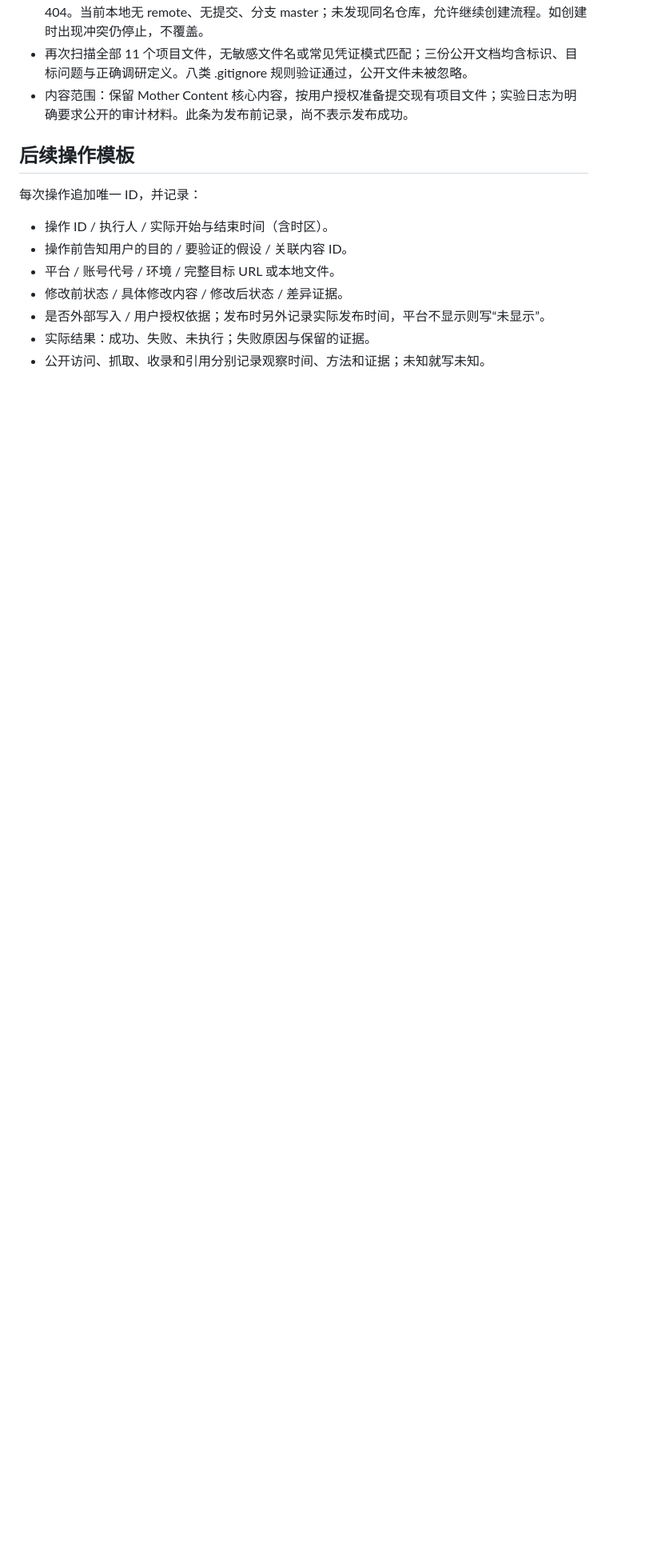
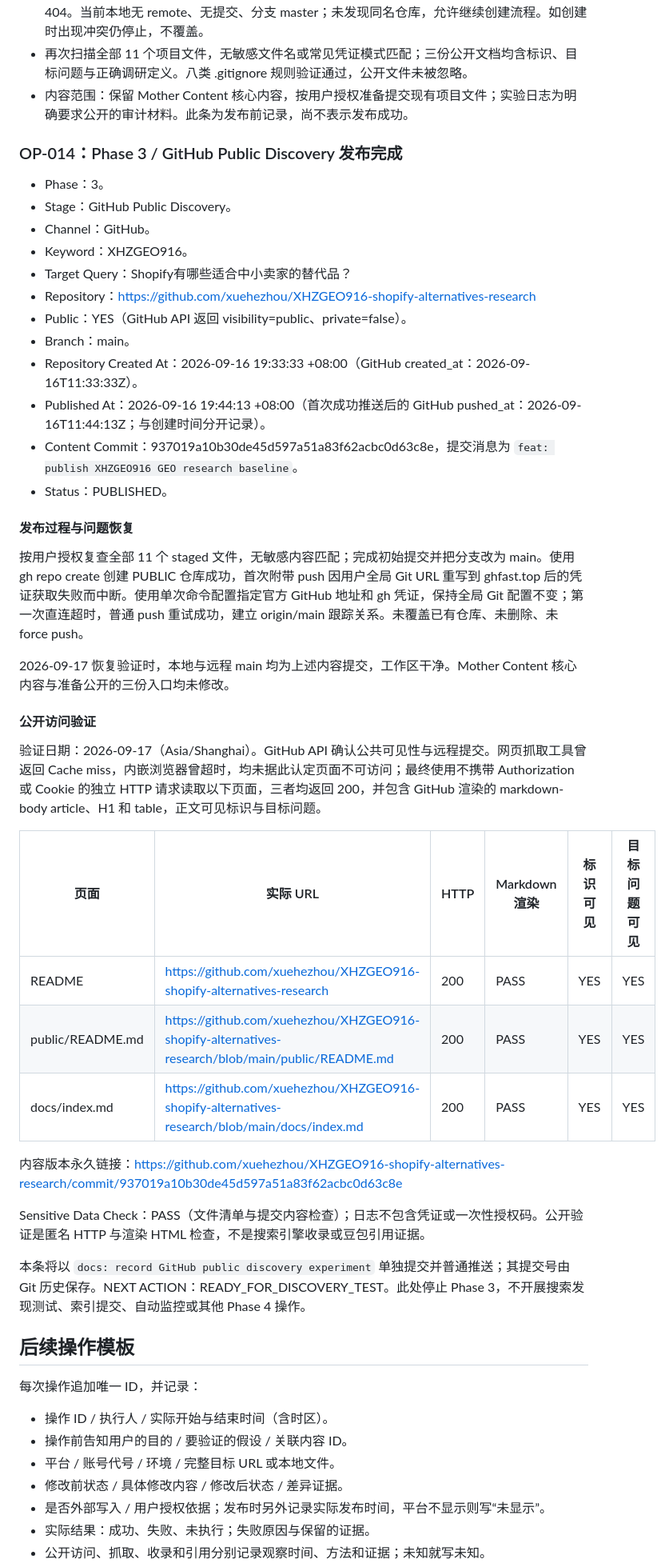
Before and after one commit to xuehezhou/XHZGEO916-shopify-alternatives-research, a Markdown page: experiment/log.md, the part around the change. Shown at 80% size. Drawn GitHub-style; blank space fills up the shorter version.

Commit message:
docs: record GitHub public discovery experiment

```diff
--- a/experiment/log.md
+++ b/experiment/log.md
@@ -141,6 +141,43 @@
 - 再次扫描全部 11 个项目文件，无敏感文件名或常见凭证模式匹配；三份公开文档均含标识、目标问题与正确调研定义。八类 .gitignore 规则验证通过，公开文件未被忽略。
 - 内容范围：保留 Mother Content 核心内容，按用户授权准备提交现有项目文件；实验日志为明确要求公开的审计材料。此条为发布前记录，尚不表示发布成功。
 
+### OP-014：Phase 3 / GitHub Public Discovery 发布完成
+
+- Phase：3。
+- Stage：GitHub Public Discovery。
+- Channel：GitHub。
+- Keyword：XHZGEO916。
+- Target Query：Shopify有哪些适合中小卖家的替代品？
+- Repository：https://github.com/xuehezhou/XHZGEO916-shopify-alternatives-research
+- Public：YES（GitHub API 返回 visibility=public、private=false）。
+- Branch：main。
+- Repository Created At：2026-09-16 19:33:33 +08:00（GitHub created_at：2026-09-16T11:33:33Z）。
+- Published At：2026-09-16 19:44:13 +08:00（首次成功推送后的 GitHub pushed_at：2026-09-16T11:44:13Z；与创建时间分开记录）。
+- Content Commit：937019a10b30de45d597a51a83f62acbc0d63c8e，提交消息为 `feat: publish XHZGEO916 GEO research baseline`。
+- Status：PUBLISHED。
+
+#### 发布过程与问题恢复
+
+按用户授权复查全部 11 个 staged 文件，无敏感内容匹配；完成初始提交并把分支改为 main。使用 gh repo create 创建 PUBLIC 仓库成功，首次附带 push 因用户全局 Git URL 重写到 ghfast.top 后的凭证获取失败而中断。使用单次命令配置指定官方 GitHub 地址和 gh 凭证，保持全局 Git 配置不变；第一次直连超时，普通 push 重试成功，建立 origin/main 跟踪关系。未覆盖已有仓库、未删除、未 force push。
+
+2026-09-17 恢复验证时，本地与远程 main 均为上述内容提交，工作区干净。Mother Content 核心内容与准备公开的三份入口均未修改。
+
+#### 公开访问验证
+
+验证日期：2026-09-17（Asia/Shanghai）。GitHub API 确认公共可见性与远程提交。网页抓取工具曾返回 Cache miss，内嵌浏览器曾超时，均未据此认定页面不可访问；最终使用不携带 Authorization 或 Cookie 的独立 HTTP 请求读取以下页面，三者均返回 200，并包含 GitHub 渲染的 markdown-body article、H1 和 table，正文可见标识与目标问题。
+
+| 页面 | 实际 URL | HTTP | Markdown 渲染 | 标识可见 | 目标问题可见 |
+|---|---|---|---|---|---|
+| README | https://github.com/xuehezhou/XHZGEO916-shopify-alternatives-research | 200 | PASS | YES | YES |
+| public/README.md | https://github.com/xuehezhou/XHZGEO916-shopify-alternatives-research/blob/main/public/README.md | 200 | PASS | YES | YES |
+| docs/index.md | https://github.com/xuehezhou/XHZGEO916-shopify-alternatives-research/blob/main/docs/index.md | 200 | PASS | YES | YES |
+
+内容版本永久链接：https://github.com/xuehezhou/XHZGEO916-shopify-alternatives-research/commit/937019a10b30de45d597a51a83f62acbc0d63c8e
+
+Sensitive Data Check：PASS（文件清单与提交内容检查）；日志不包含凭证或一次性授权码。公开验证是匿名 HTTP 与渲染 HTML 检查，不是搜索引擎收录或豆包引用证据。
+
+本条将以 `docs: record GitHub public discovery experiment` 单独提交并普通推送；其提交号由 Git 历史保存。NEXT ACTION：READY_FOR_DISCOVERY_TEST。此处停止 Phase 3，不开展搜索发现测试、索引提交、自动监控或其他 Phase 4 操作。
+
 ## 后续操作模板
 
 每次操作追加唯一 ID，并记录：
```
